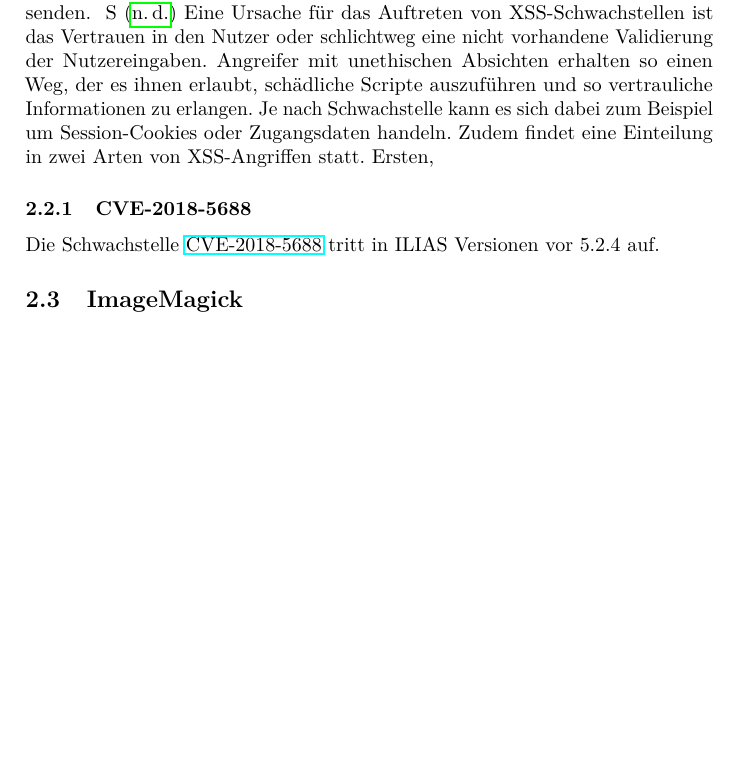
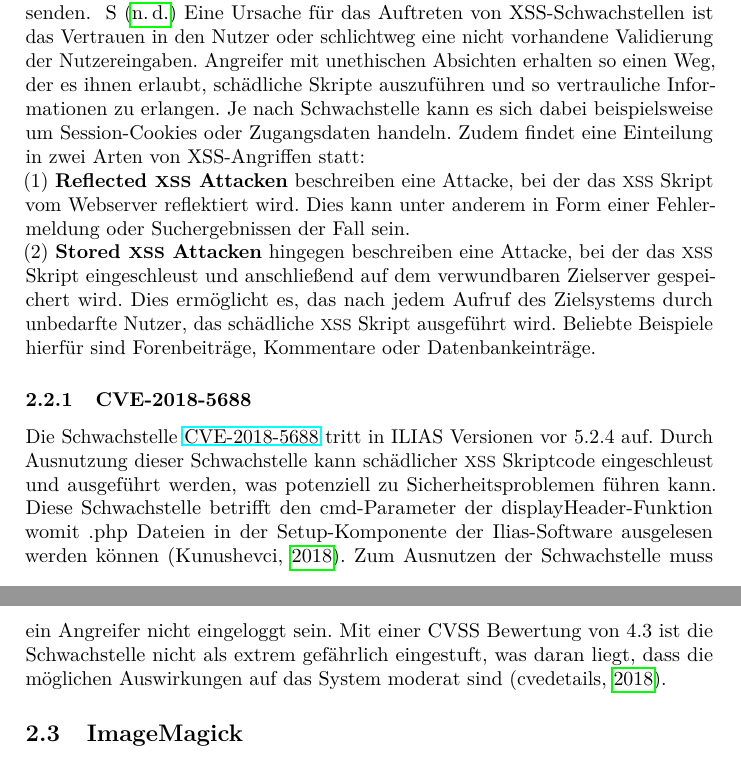
Before and after one commit to KTV02/BachelorLatex, a LaTeX paper (src/main.tex): part of page 6 of 13 before the commit and two parts of pages 6 and 7 of 13 after it, the two joined at a grey line, cut so that both start at the same text, the shorter picture padded with empty space. Compiled offline with pdfLaTeX.

Commit message:
Updated XSS Vulnerability in Grundlagen

```diff
--- a/src/main.tex
+++ b/src/main.tex
@@ -227,13 +227,25 @@
     XSS-Angriffe sind eine Art von Injektion, bei der bösartige Skripte in ansonsten gutartige und vertrauenswürdige Websites eingeschleust werden.
     XSS-Angriffe treten auf, wenn ein Angreifer eine Webanwendung nutzt, um bösartigen Code, in der Regel in Form eines browserseitigen Skripts, an einen anderen Endbenutzer zu senden. ~\textcite{RN1}
     Eine Ursache für das Auftreten von XSS-Schwachstellen ist das Vertrauen in den Nutzer oder schlichtweg eine nicht vorhandene Validierung der Nutzereingaben.
-    Angreifer mit unethischen Absichten erhalten so einen Weg, der es ihnen erlaubt, schädliche Scripte auszuführen und so vertrauliche Informationen zu erlangen.
-    Je nach Schwachstelle kann es sich dabei zum Beispiel um Session-Cookies oder Zugangsdaten handeln.
-    Zudem findet eine Einteilung in zwei Arten von XSS-Angriffen statt. Ersten,
+    Angreifer mit unethischen Absichten erhalten so einen Weg, der es ihnen erlaubt, schädliche Skripte auszuführen und so vertrauliche Informationen zu erlangen.
+    Je nach Schwachstelle kann es sich dabei beispielsweise um Session-Cookies oder Zugangsdaten handeln.
+    Zudem findet eine Einteilung in zwei Arten von XSS-Angriffen statt:
+    \\
+    (1) \textbf{Reflected \ac{xss} Attacken} beschreiben eine Attacke, bei der das \ac{xss} Skript vom Webserver reflektiert wird.
+    Dies kann unter anderem in Form einer Fehlermeldung oder Suchergebnissen der Fall sein.
+    \\
+    (2) \textbf{Stored \ac{xss} Attacken} hingegen beschreiben eine Attacke, bei der das \ac{xss} Skript eingeschleust und anschließend auf dem verwundbaren Zielserver gespeichert wird.
+    Dies ermöglicht es, das nach jedem Aufruf des Zielsystems durch unbedarfte Nutzer, das schädliche \ac{xss} Skript ausgeführt wird.
+    Beliebte Beispiele hierfür sind Forenbeiträge, Kommentare oder Datenbankeinträge.
+
 
     \subsubsection{CVE-2018-5688}
     \label{subsubsec:CVE-2018-5688}
     Die Schwachstelle \href{https://www.cve.org/CVERecord?id=CVE-2018-5688}{CVE-2018-5688} tritt in ILIAS Versionen vor 5.2.4 auf.
+    Durch Ausnutzung dieser Schwachstelle kann schädlicher \ac{xss} Skriptcode eingeschleust und ausgeführt werden, was potenziell zu Sicherheitsproblemen führen kann.
+    Diese Schwachstelle betrifft den cmd-Parameter der displayHeader-Funktion womit .php Dateien in der Setup-Komponente der Ilias-Software ausgelesen werden können~\parencite{xssExploitDb}.
+    Zum Ausnutzen der Schwachstelle muss ein Angreifer nicht eingeloggt sein.
+    Mit einer CVSS Bewertung von 4.3 ist die Schwachstelle nicht als extrem gefährlich eingestuft, was daran liegt, dass die möglichen Auswirkungen auf das System moderat sind~\parencite{xssCVEDetails}.
 
     \subsection{ImageMagick}
     \label{subsec:ImageMagick}
```
Also changed, not shown: src/main.bib (+1 -1 lines), src/main.tex (4 more changed lines).
